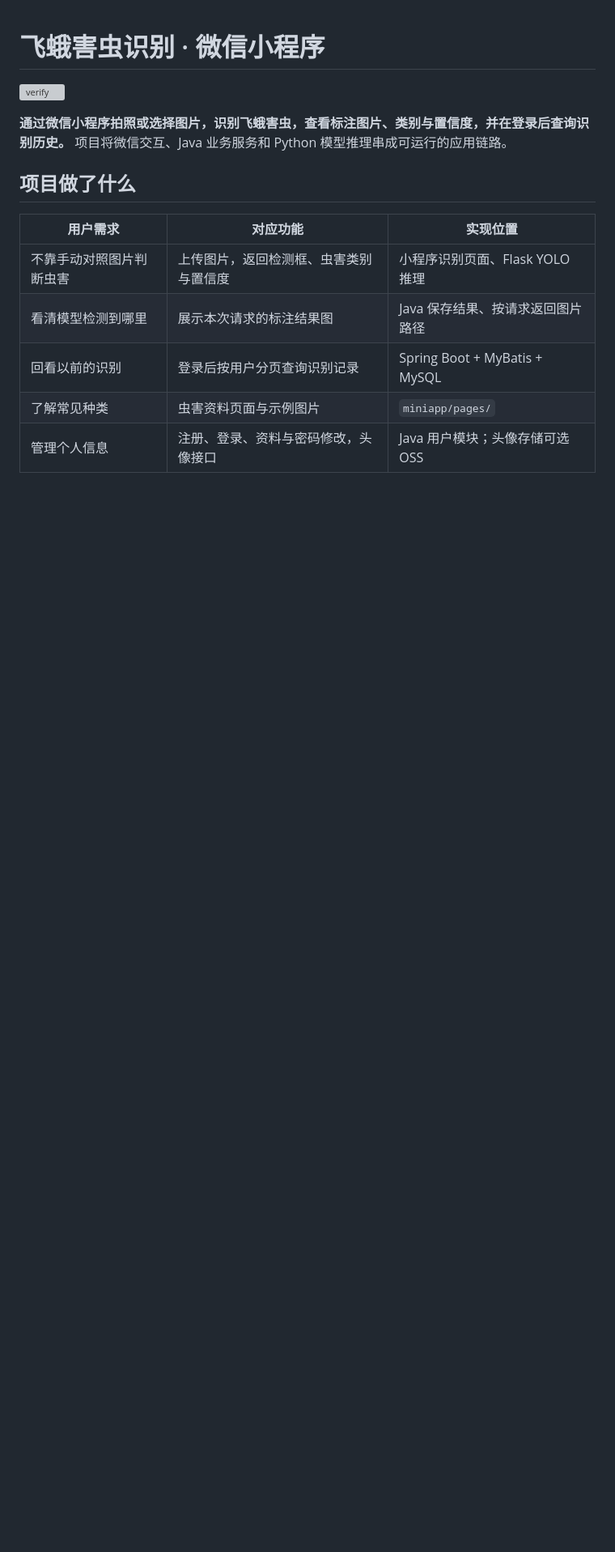
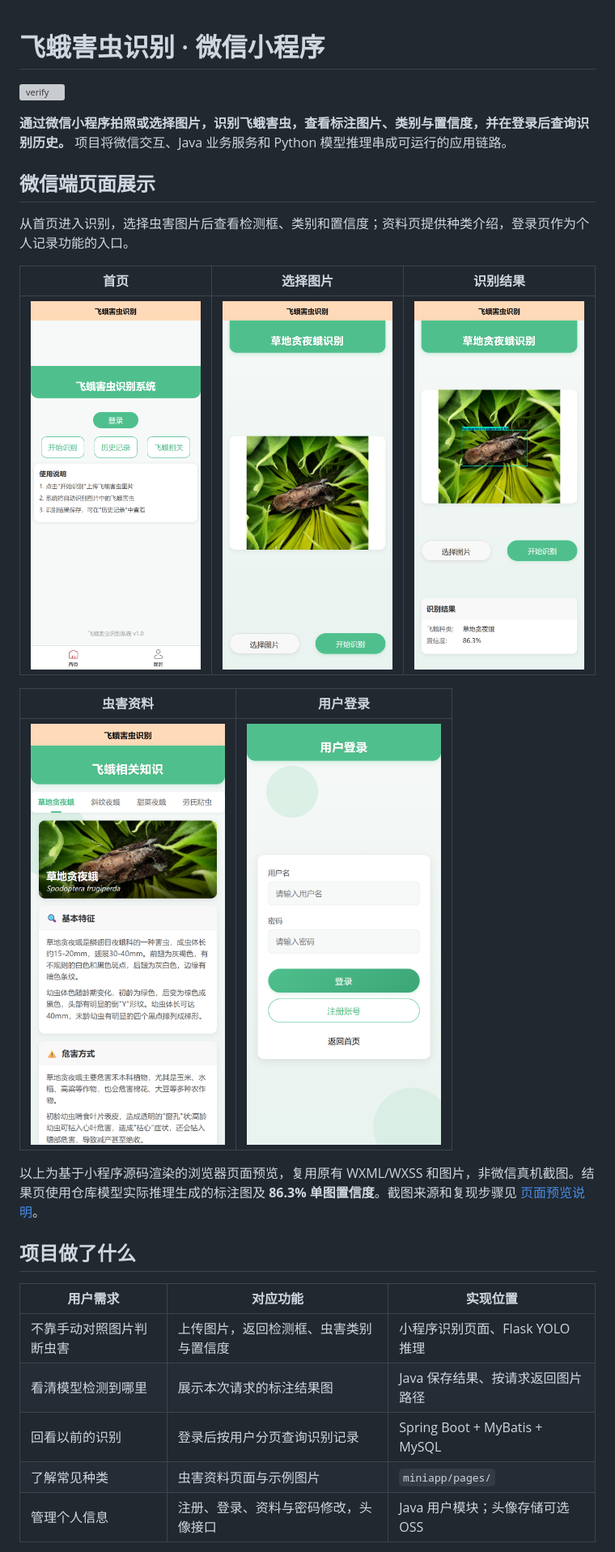
Before and after one commit to solamn-1042/wechat-moth-recognition-demo, a Markdown page: README.md, the part around the change. Shown at 81% size. Rendered like a GitHub page; pictures changed too: docs/images/home.png (added), docs/images/knowledge.png (added), docs/images/login.png (added); blank space fills up the shorter version; grey boxes are pictures that could not be loaded.

```diff
--- a/README.md
+++ b/README.md
@@ -3,6 +3,20 @@
 [![verify](https://github.com/solamn-1042/wechat-moth-recognition-demo/actions/workflows/verify.yml/badge.svg)](https://github.com/solamn-1042/wechat-moth-recognition-demo/actions/workflows/verify.yml)
 
 **通过微信小程序拍照或选择图片，识别飞蛾害虫，查看标注图片、类别与置信度，并在登录后查询识别历史。** 项目将微信交互、Java 业务服务和 Python 模型推理串成可运行的应用链路。
+
+## 微信端页面展示
+
+从首页进入识别，选择虫害图片后查看检测框、类别和置信度；资料页提供种类介绍，登录页作为个人记录功能的入口。
+
+| 首页 | 选择图片 | 识别结果 |
+|:---:|:---:|:---:|
+| <img src="docs/images/home.png" width="240" alt="首页：登录、开始识别、历史记录和飞蛾相关入口"> | <img src="docs/images/upload.png" width="240" alt="上传页：已选中草地贪夜蛾示例图片"> | <img src="docs/images/result.png" width="240" alt="识别结果：目标框、草地贪夜蛾及86.3%置信度"> |
+
+| 虫害资料 | 用户登录 |
+|:---:|:---:|
+| <img src="docs/images/knowledge.png" width="240" alt="虫害资料：种类选项卡、图片和基本特征"> | <img src="docs/images/login.png" width="240" alt="登录页：用户名、密码及注册入口"> |
+
+以上为基于小程序源码渲染的浏览器页面预览，复用原有 WXML/WXSS 和图片，非微信真机截图。结果页使用仓库模型实际推理生成的标注图及 **86.3% 单图置信度**。截图来源和复现步骤见 [页面预览说明](docs/PREVIEW.md)。
 
 ## 项目做了什么
 
```
Also changed, not shown: docs/PREVIEW.md (added, +33 -0 lines), docs/images/inference-sample.jpg (added), 6 other files.
